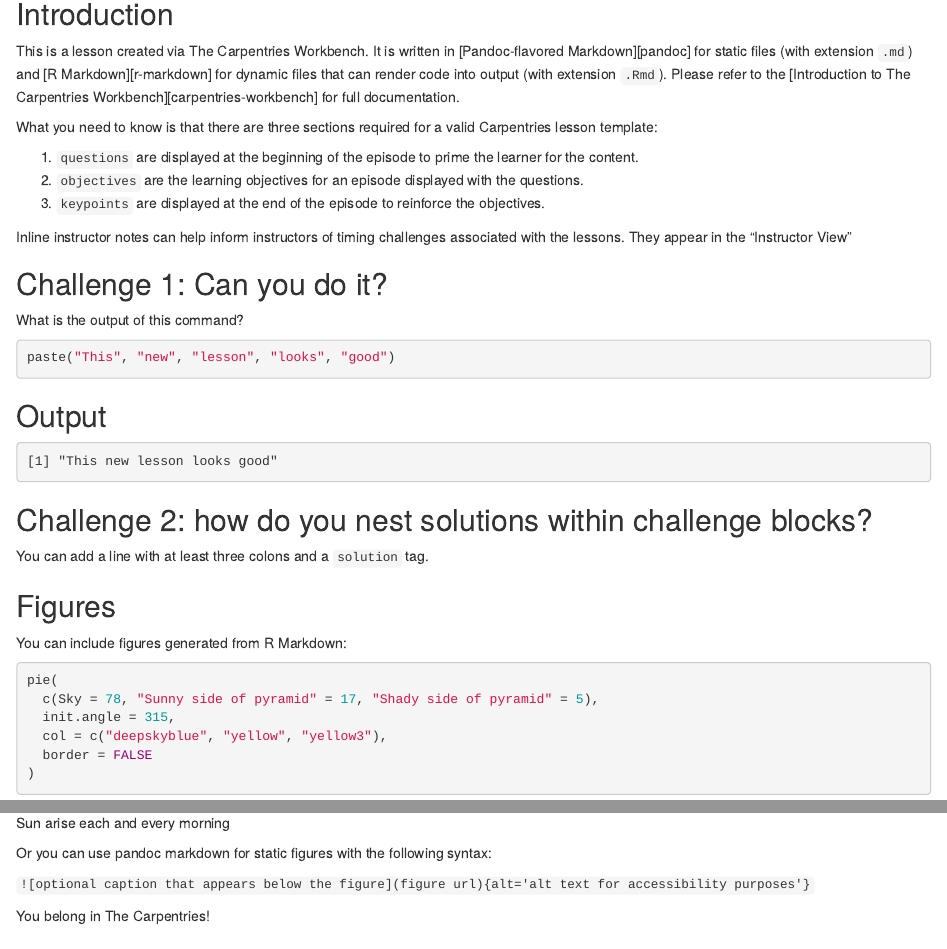
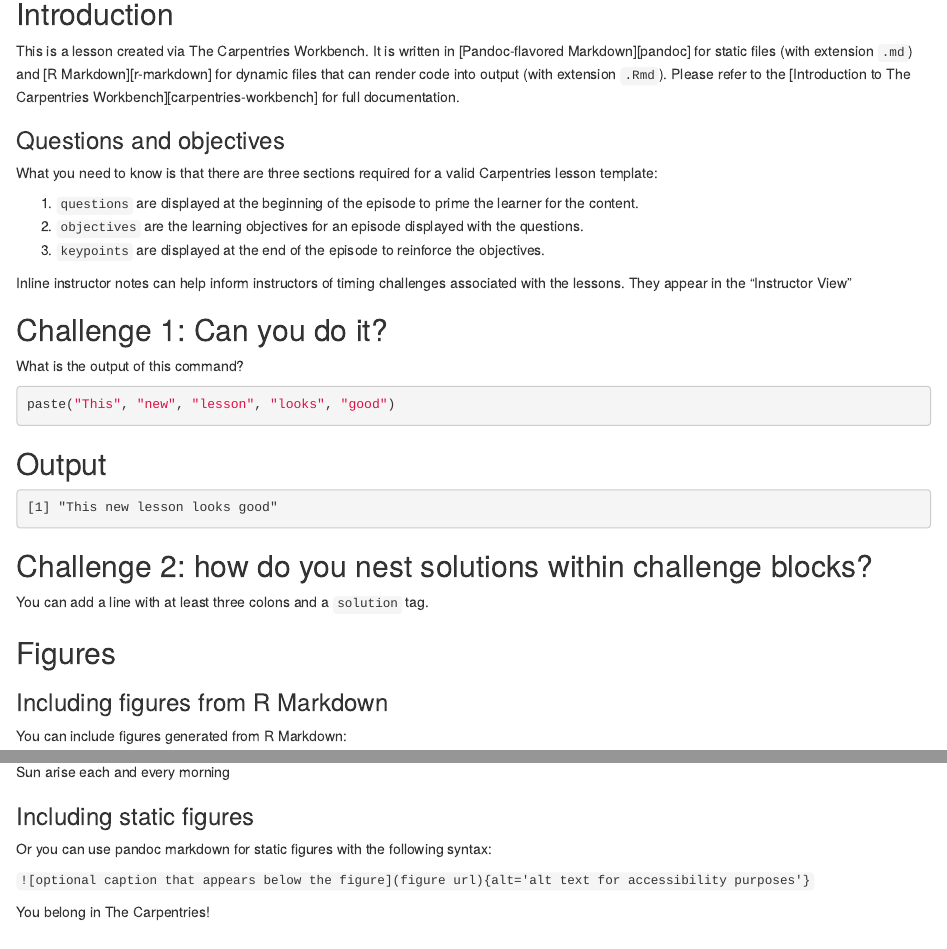
Before and after one commit to milanmlft/sandpaper-test, an R Markdown document (episodes/introduction.Rmd): the page in a window 1100 px wide, from 170 px down, and a second part further down, joined at a grey line. Rendered offline with R 4.5, knitr and Pandoc, with nearby package versions; badge pictures from the web are left out.

Commit message:
Test level 3 headings

````diff
--- a/episodes/introduction.Rmd
+++ b/episodes/introduction.Rmd
@@ -24,6 +24,9 @@ This is a lesson created via The Carpentries Workbench. It is written in
 [R Markdown][r-markdown] for dynamic files that can render code into output
 (with extension `.Rmd`). Please refer to the [Introduction to The Carpentries
 Workbench][carpentries-workbench] for full documentation.
+
+
+### Questions and objectives
 
 What you need to know is that there are three sections required for a valid
 Carpentries lesson template:
@@ -74,6 +77,8 @@ You can add a line with at least three colons and a `solution` tag.
 
 ## Figures
 
+### Including figures from R Markdown
+
 You can include figures generated from R Markdown:
 
 ```{r pyramid, fig.alt = "pie chart illusion of a pyramid", fig.cap = "Sun arise each and every morning"}
@@ -84,6 +89,9 @@ pie(
   border = FALSE
 )
 ```
+
+### Including static figures
+
 Or you can use pandoc markdown for static figures with the following syntax:
 
 `![optional caption that appears below the figure](figure url){alt='alt text for
````
